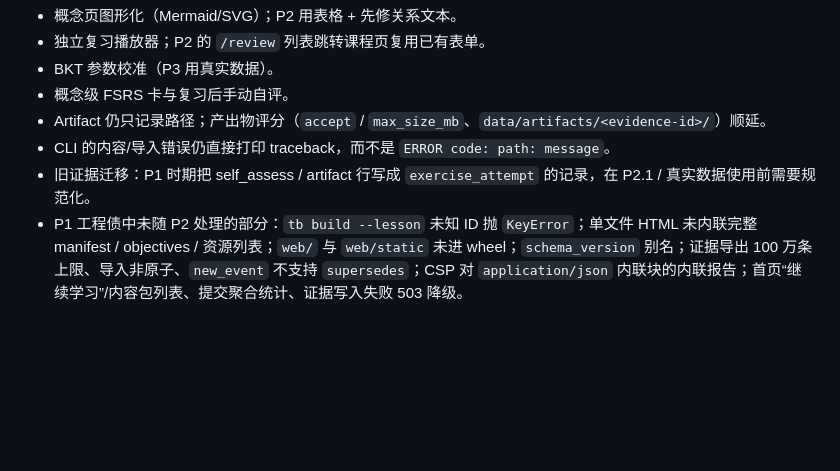
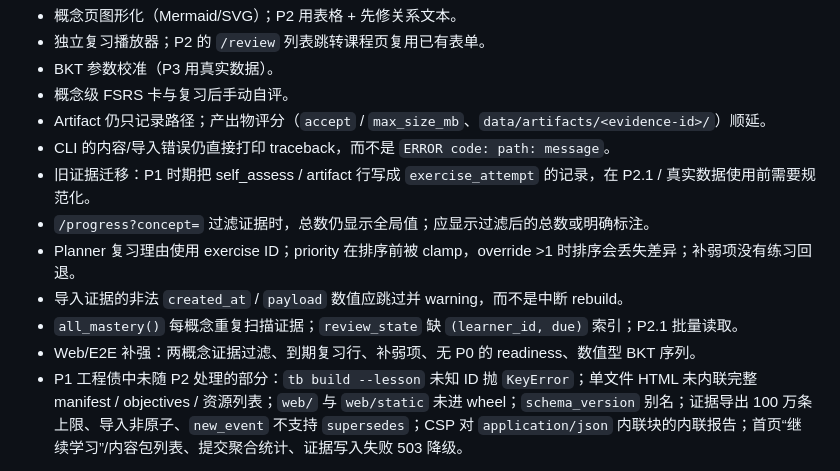
Before and after one commit to daoyuzuo/learning-robot, a Markdown page: docs/ROADMAP.md, the part around the change. Drawn GitHub-style; blank space fills up the shorter version.

Commit message:
docs: record P2.1 carry-forward items

```diff
--- a/docs/ROADMAP.md
+++ b/docs/ROADMAP.md
@@ -152,6 +152,11 @@ Readiness → Module → Concept → Evidence → Exercise / Lesson / Resource
 - Artifact 仍只记录路径；产出物评分（`accept` / `max_size_mb`、`data/artifacts/<evidence-id>/`）顺延。
 - CLI 的内容/导入错误仍直接打印 traceback，而不是 `ERROR code: path: message`。
 - 旧证据迁移：P1 时期把 self_assess / artifact 行写成 `exercise_attempt` 的记录，在 P2.1 / 真实数据使用前需要规范化。
+- `/progress?concept=` 过滤证据时，总数仍显示全局值；应显示过滤后的总数或明确标注。
+- Planner 复习理由使用 exercise ID；priority 在排序前被 clamp，override >1 时排序会丢失差异；补弱项没有练习回退。
+- 导入证据的非法 `created_at` / `payload` 数值应跳过并 warning，而不是中断 rebuild。
+- `all_mastery()` 每概念重复扫描证据；`review_state` 缺 `(learner_id, due)` 索引；P2.1 批量读取。
+- Web/E2E 补强：两概念证据过滤、到期复习行、补弱项、无 P0 的 readiness、数值型 BKT 序列。
 - P1 工程债中未随 P2 处理的部分：`tb build --lesson` 未知 ID 抛 `KeyError`；单文件 HTML 未内联完整 manifest / objectives / 资源列表；`web/` 与 `web/static` 未进 wheel；`schema_version` 别名；证据导出 100 万条上限、导入非原子、`new_event` 不支持 `supersedes`；CSP 对 `application/json` 内联块的内联报告；首页“继续学习”/内容包列表、提交聚合统计、证据写入失败 503 降级。
 
 ---
```
